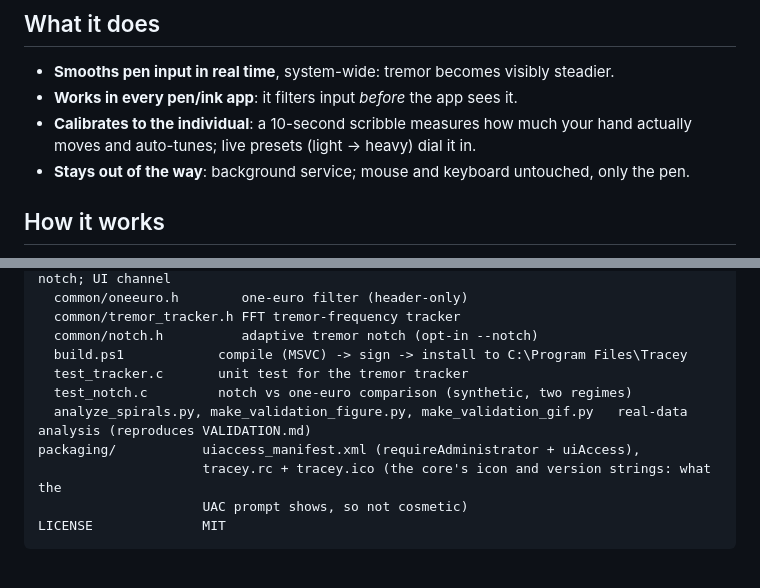
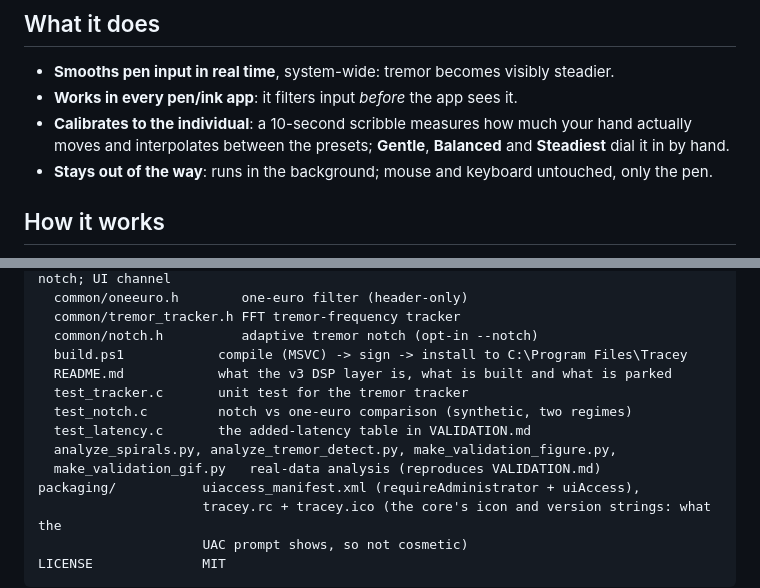
Before and after one commit to kennito2035/tracey, a Markdown page: README.md, 2 parts joined by grey strips. GitHub-like rendering; blank space fills up the shorter version.

Commit message:
README: name the real presets, and list the two files VALIDATION tells you to run
"live presets (light → heavy)" described the five-step hotkey scale that was
removed, whose heaviest setting was measured to be its weakest filter. The cards
are Gentle, Balanced and Steadiest, and calibration now interpolates between them
rather than picking one.

The repository structure omitted analyze_tremor_detect.py and test_latency.c.
Those are exactly the two files a reader following VALIDATION.md goes looking
for: it tells them to run the first and cites the second as the source of the
latency table. src/README.md was unlisted too.

Also "background service", which Tracey is not; it is an ordinary process.

Everything else in the file was checked against the tree rather than read for
sense: all 26 paths the structure block claims exist, the hotkeys match the core,
the dataset and population figures match the analysis and the sources, and the
Photoshop claim matches what was verified on hardware.

Co-Authored-By: Julian Vincent Bañez <julianbanez22@gmail.com>

```diff
--- a/README.md
+++ b/README.md
@@ -30,8 +30,9 @@ hand shakes when they use a pen** and who wants to keep working independently.
 - **Smooths pen input in real time**, system-wide: tremor becomes visibly steadier.
 - **Works in every pen/ink app**: it filters input *before* the app sees it.
 - **Calibrates to the individual**: a 10-second scribble measures how much your hand actually
-  moves and auto-tunes; live presets (light → heavy) dial it in.
-- **Stays out of the way**: background service; mouse and keyboard untouched, only the pen.
+  moves and interpolates between the presets; **Gentle**, **Balanced** and **Steadiest** dial it
+  in by hand.
+- **Stays out of the way**: runs in the background; mouse and keyboard untouched, only the pen.
 
 ## How it works
 1. **Intercept** the pen (Windows pointer APIs + a signed **uiAccess** process to capture
@@ -123,9 +124,12 @@ src/                 the native-C core
   common/tremor_tracker.h FFT tremor-frequency tracker
   common/notch.h          adaptive tremor notch (opt-in --notch)
   build.ps1            compile (MSVC) -> sign -> install to C:\Program Files\Tracey
+  README.md            what the v3 DSP layer is, what is built and what is parked
   test_tracker.c       unit test for the tremor tracker
   test_notch.c         notch vs one-euro comparison (synthetic, two regimes)
-  analyze_spirals.py, make_validation_figure.py, make_validation_gif.py   real-data analysis (reproduces VALIDATION.md)
+  test_latency.c       the added-latency table in VALIDATION.md
+  analyze_spirals.py, analyze_tremor_detect.py, make_validation_figure.py,
+  make_validation_gif.py   real-data analysis (reproduces VALIDATION.md)
 packaging/           uiaccess_manifest.xml (requireAdministrator + uiAccess),
                      tracey.rc + tracey.ico (the core's icon and version strings: what the
                      UAC prompt shows, so not cosmetic)
```
